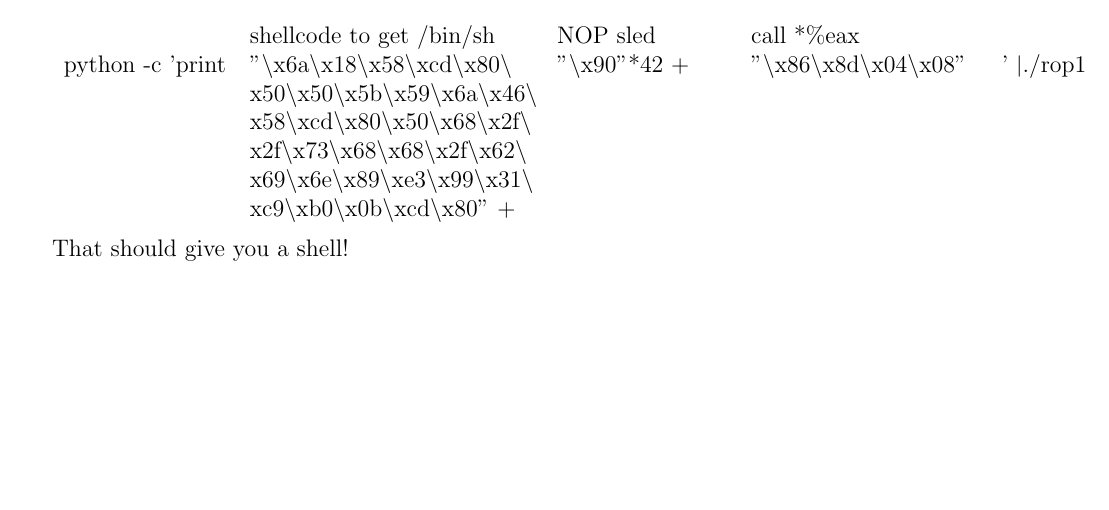
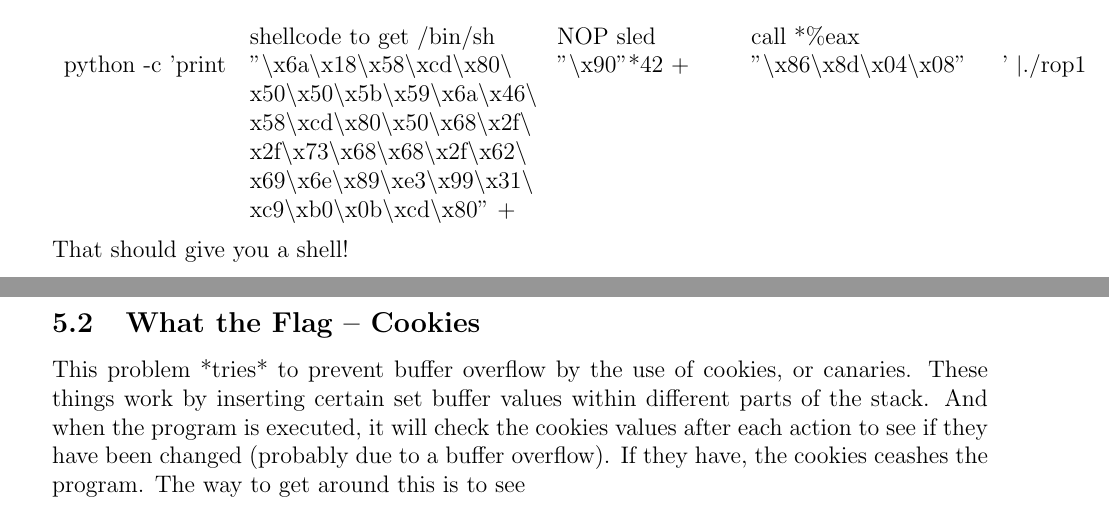
Before and after one commit to alex-wyc/APCS_HW, a LaTeX document (PicoCTF/binary.tex): part of page 6 of 6 before the commit and two parts of pages 6 and 7 of 7 after it, the two joined at a grey line, cut so that both start at the same text, the shorter picture padded with empty space. Compiled offline with pdfLaTeX.

Commit message:
notes updated

```diff
--- a/PicoCTF/binary.tex
+++ b/PicoCTF/binary.tex
@@ -383,4 +383,14 @@ xc9\textbackslash xb0\textbackslash x0b\textbackslash xcd\textbackslash x80" + &
 \newline
 \newline
 That should give you a shell!
+
+
+\subsection{What the Flag -- Cookies}
+
+
+This problem *tries* to prevent buffer overflow by the use of cookies, or canaries. These
+things work by inserting certain set buffer values within different parts of the stack. And
+when the program is executed, it will check the cookies values after each action to see
+if they have been changed (probably due to a buffer overflow). If they have, the cookies
+ceashes the program. The way to get around this is to see
 \end{document}
```
Also changed, not shown: PicoCTF/binary.pdf, 2 other files.
